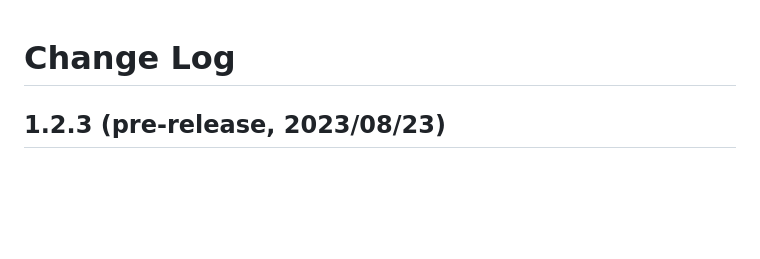
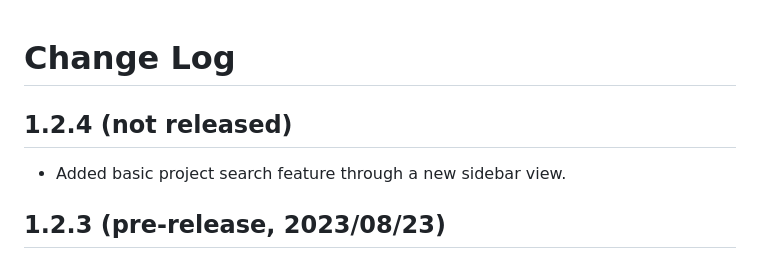
Before and after one commit to twolivesleft/codea-air-code, a Markdown page: CHANGELOG.md, the part around the change. Rendered like a GitHub page; blank space fills up the shorter version.

```diff
--- a/CHANGELOG.md
+++ b/CHANGELOG.md
@@ -1,4 +1,7 @@
 # Change Log
+
+## 1.2.4 (not released)
+- Added basic project search feature through a new sidebar view.
 
 ## 1.2.3 (pre-release, 2023/08/23)
 - Added Codea reference to the Codea Sidebar.
```
Also changed, not shown: README.md (+8 -0 lines), images/search.png (added).
